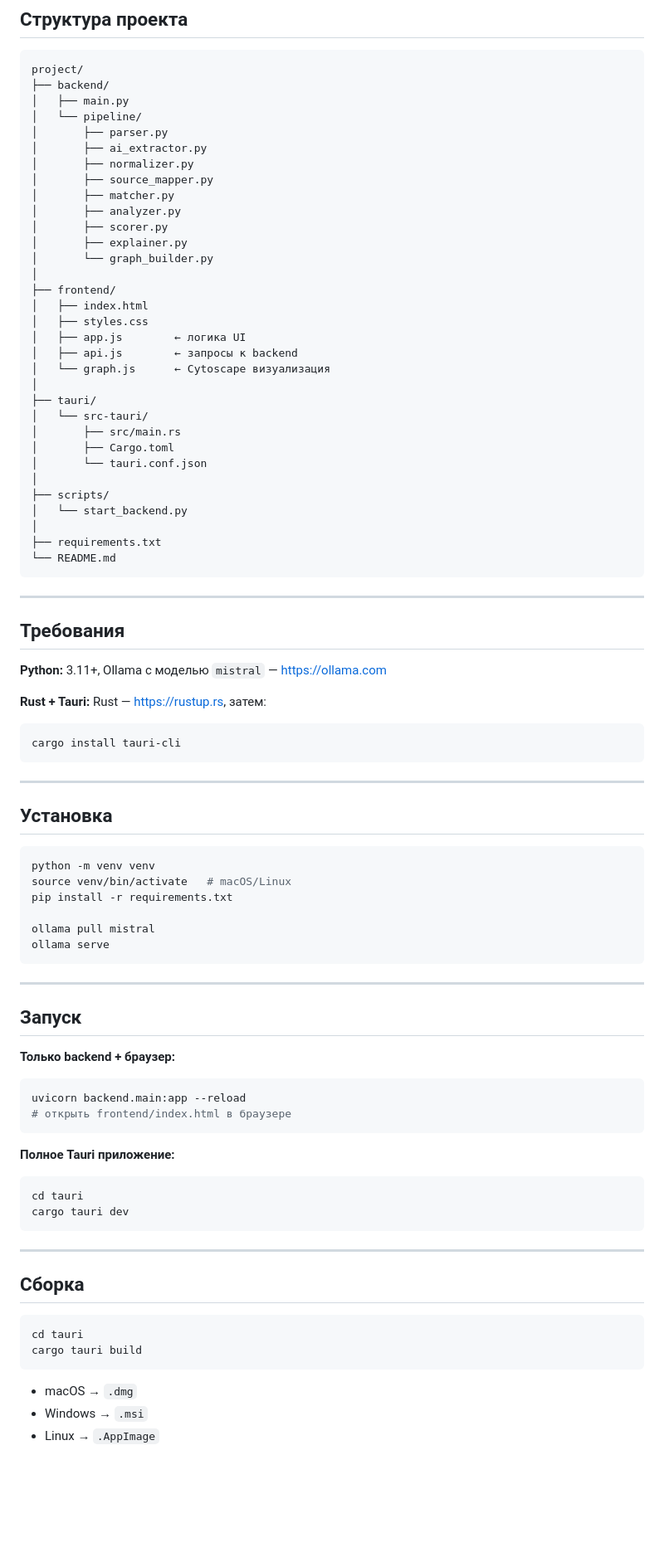
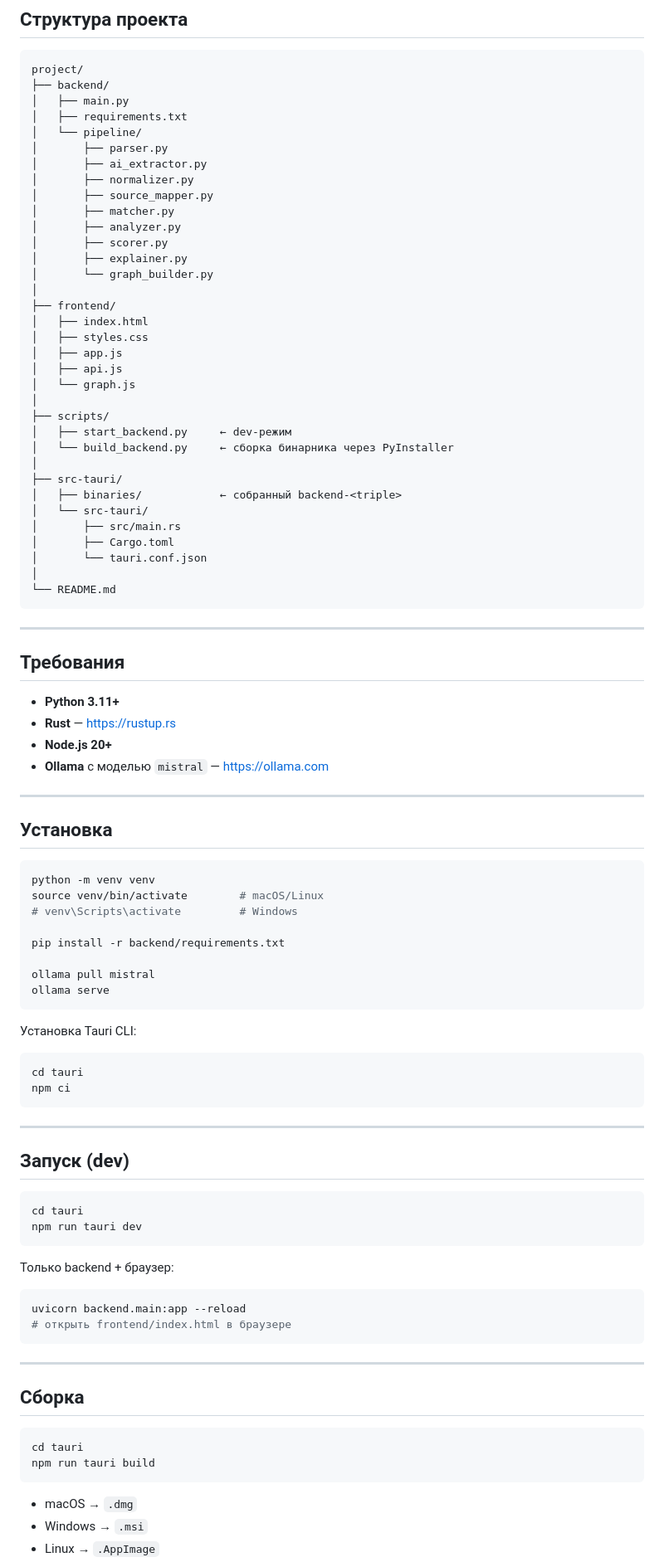
Before and after one commit to numbnessq/financial-analyzer, a Markdown page: README.md, the part around one of its changes. Shown at 83% size. Rendered like a GitHub page; blank space fills up the shorter version.

Commit message:
Revise README with updated project structure and requirements
Updated README to include new files and installation instructions.

````diff
--- a/README.md
+++ b/README.md
@@ -13,6 +13,7 @@
 project/
 ├── backend/
 │   ├── main.py
+│   ├── requirements.txt
 │   └── pipeline/
 │       ├── parser.py
 │       ├── ai_extractor.py
@@ -27,20 +28,21 @@ project/
 ├── frontend/
 │   ├── index.html
 │   ├── styles.css
-│   ├── app.js        ← логика UI
-│   ├── api.js        ← запросы к backend
-│   └── graph.js      ← Cytoscape визуализация
+│   ├── app.js
+│   ├── api.js
+│   └── graph.js
 │
-├── tauri/
+├── scripts/
+│   ├── start_backend.py     ← dev-режим
+│   └── build_backend.py     ← сборка бинарника через PyInstaller
+│
+├── src-tauri/
+│   ├── binaries/            ← собранный backend-<triple>
 │   └── src-tauri/
 │       ├── src/main.rs
 │       ├── Cargo.toml
 │       └── tauri.conf.json
 │
-├── scripts/
-│   └── start_backend.py
-│
-├── requirements.txt
 └── README.md
 ```
 
@@ -48,12 +50,10 @@ project/
 
 ## Требования
 
-**Python:** 3.11+, Ollama с моделью `mistral` — https://ollama.com
-
-**Rust + Tauri:** Rust — https://rustup.rs, затем:
-```bash
-cargo install tauri-cli
-```
+- **Python 3.11+**
+- **Rust** — https://rustup.rs
+- **Node.js 20+**
+- **Ollama** с моделью `mistral` — https://ollama.com
 
 ---
 
@@ -61,27 +61,36 @@ cargo install tauri-cli
 
 ```bash
 python -m venv venv
-source venv/bin/activate   # macOS/Linux
-pip install -r requirements.txt
+source venv/bin/activate        # macOS/Linux
+# venv\Scripts\activate         # Windows
+
+pip install -r backend/requirements.txt
 
 ollama pull mistral
 ollama serve
 ```
 
+Установка Tauri CLI:
+
+```bash
+cd tauri
+npm ci
+```
+
 ---
 
-## Запуск
+## Запуск (dev)
 
-**Только backend + браузер:**
+```bash
+cd tauri
+npm run tauri dev
+```
+
+Только backend + браузер:
+
 ```bash
 uvicorn backend.main:app --reload
 # открыть frontend/index.html в браузере
-```
-
-**Полное Tauri приложение:**
-```bash
-cd tauri
-cargo tauri dev
 ```
 
 ---
@@ -90,7 +99,7 @@ cargo tauri dev
 
 ```bash
 cd tauri
-cargo tauri build
+npm run tauri build
 ```
 
 - macOS → `.dmg`
````
Also changed, not shown: other parts of README.md (+26 -6 lines).
